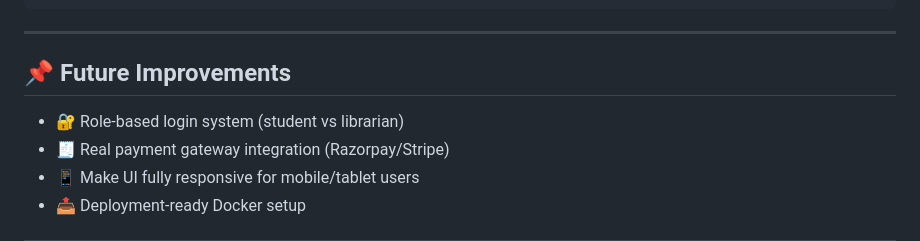
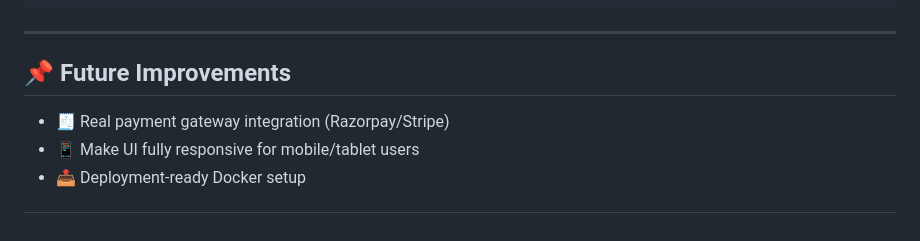
Before and after one commit to adityambati/LMS-v2-MAD2, a Markdown page: README.md, the part around the change. Rendered like a GitHub page.

```diff
--- a/README.md
+++ b/README.md
@@ -158,7 +158,6 @@ celery -A app:celery_app beat -l INFO
 
 ## 📌 Future Improvements
 
-- 🔐 Role-based login system (student vs librarian)
 - 🧾 Real payment gateway integration (Razorpay/Stripe)
 - 📱 Make UI fully responsive for mobile/tablet users
 - 📤 Deployment-ready Docker setup
```
